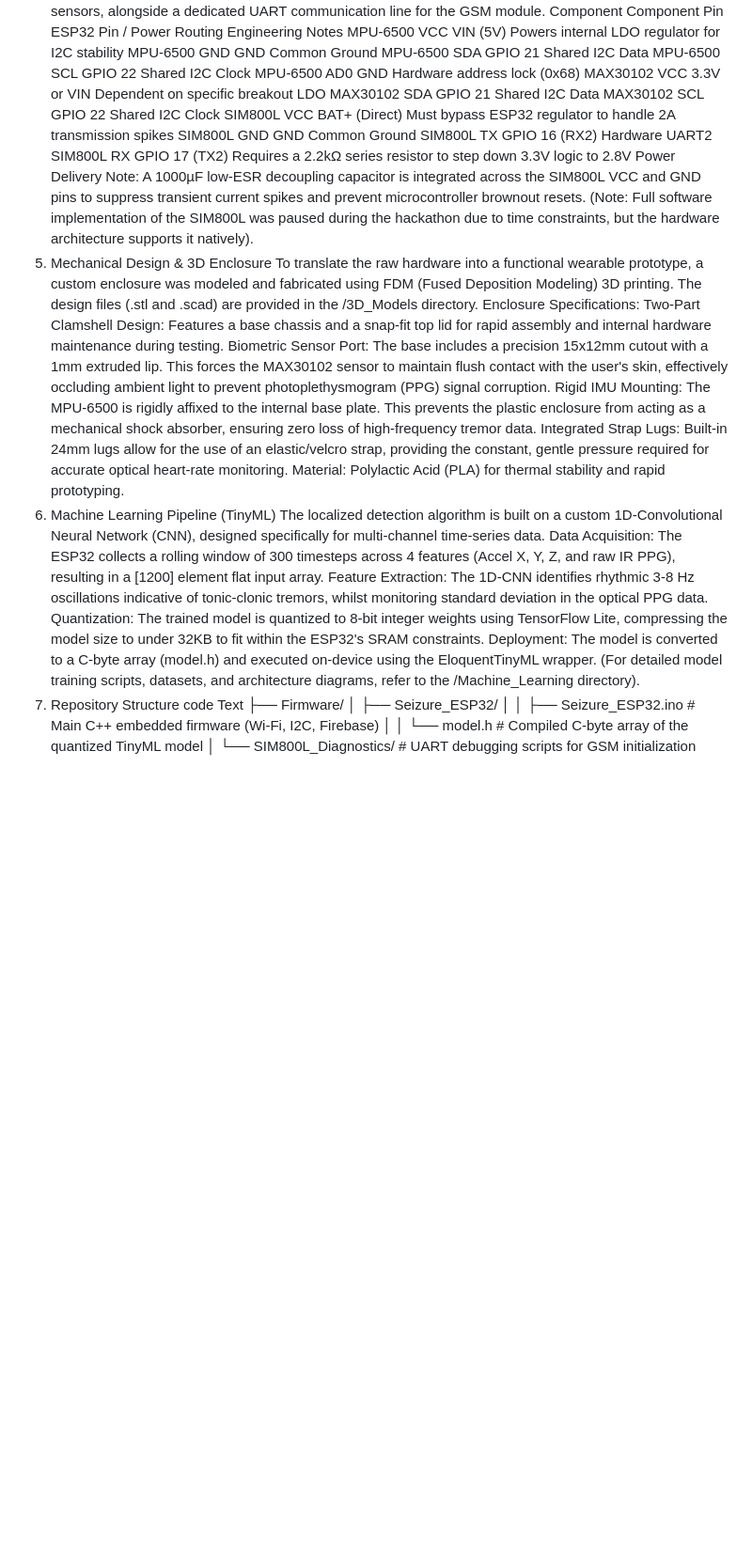
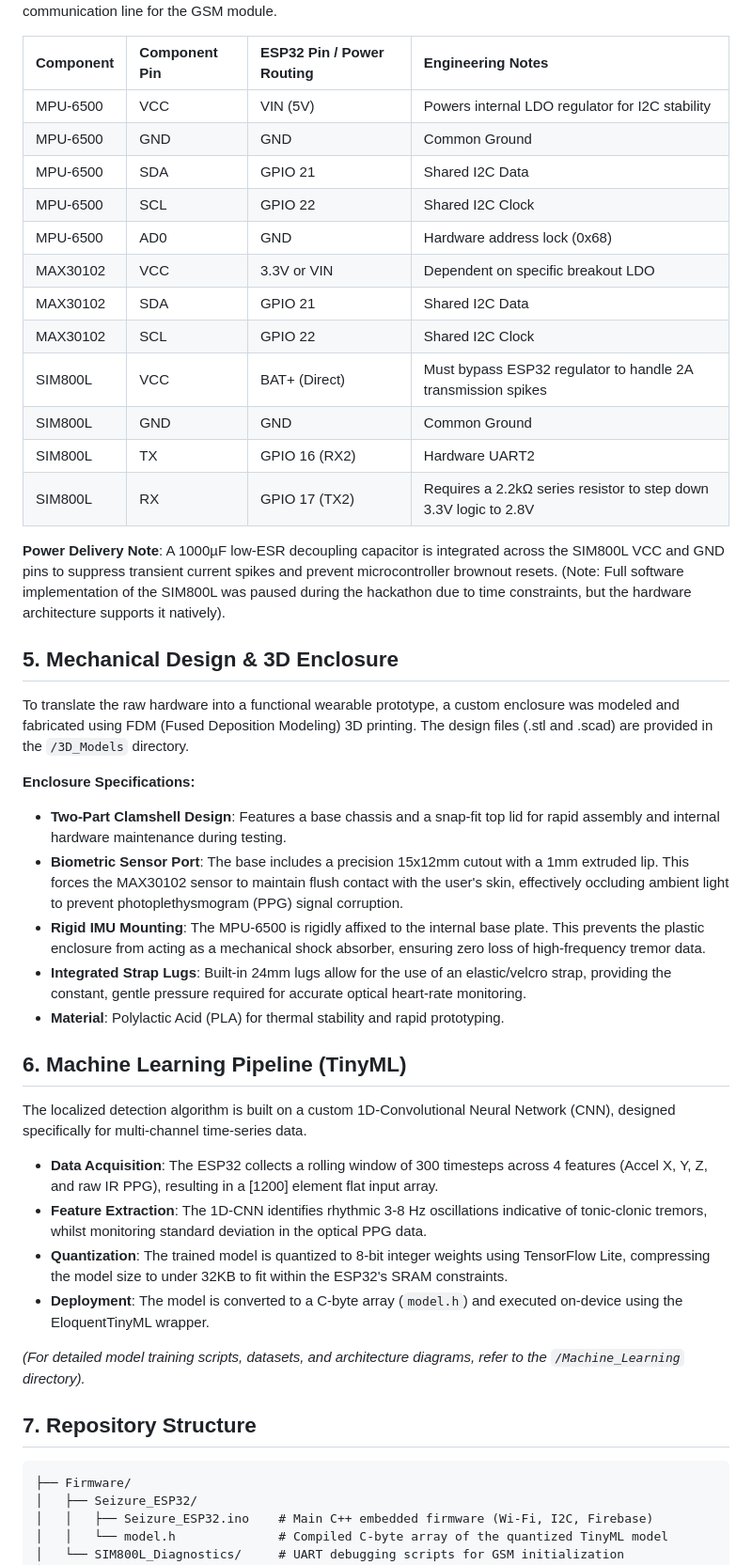
Before and after one commit to KeerthanYU/NeuroGuard, a Markdown page: README.md, the part around one of its changes. Shown at 94% size. Rendered like a GitHub page; blank space fills up the shorter version.

````diff
--- a/README.md
+++ b/README.md
@@ -36,36 +42,43 @@ Mobile Interface: Cross-platform Caregiver Dashboard
 The system utilizes a shared I2C bus with native 3.3V logic for the sensors, alongside a dedicated UART communication line for the GSM module.
-Component	Component Pin	ESP32 Pin / Power Routing	Engineering Notes
-MPU-6500	VCC	VIN (5V)	Powers internal LDO regulator for I2C stability
-MPU-6500	GND	GND	Common Ground
-MPU-6500	SDA	GPIO 21	Shared I2C Data
-MPU-6500	SCL	GPIO 22	Shared I2C Clock
-MPU-6500	AD0	GND	Hardware address lock (0x68)
-MAX30102	VCC	3.3V or VIN	Dependent on specific breakout LDO
-MAX30102	SDA	GPIO 21	Shared I2C Data
-MAX30102	SCL	GPIO 22	Shared I2C Clock
-SIM800L	VCC	BAT+ (Direct)	Must bypass ESP32 regulator to handle 2A transmission spikes
-SIM800L	GND	GND	Common Ground
-SIM800L	TX	GPIO 16 (RX2)	Hardware UART2
-SIM800L	RX	GPIO 17 (TX2)	Requires a 2.2kΩ series resistor to step down 3.3V logic to 2.8V
-Power Delivery Note: A 1000µF low-ESR decoupling capacitor is integrated across the SIM800L VCC and GND pins to suppress transient current spikes and prevent microcontroller brownout resets. (Note: Full software implementation of the SIM800L was paused during the hackathon due to time constraints, but the hardware architecture supports it natively).
-5. Mechanical Design & 3D Enclosure
-To translate the raw hardware into a functional wearable prototype, a custom enclosure was modeled and fabricated using FDM (Fused Deposition Modeling) 3D printing. The design files (.stl and .scad) are provided in the /3D_Models directory.
-Enclosure Specifications:
-Two-Part Clamshell Design: Features a base chassis and a snap-fit top lid for rapid assembly and internal hardware maintenance during testing.
-Biometric Sensor Port: The base includes a precision 15x12mm cutout with a 1mm extruded lip. This forces the MAX30102 sensor to maintain flush contact with the user's skin, effectively occluding ambient light to prevent photoplethysmogram (PPG) signal corruption.
-Rigid IMU Mounting: The MPU-6500 is rigidly affixed to the internal base plate. This prevents the plastic enclosure from acting as a mechanical shock absorber, ensuring zero loss of high-frequency tremor data.
-Integrated Strap Lugs: Built-in 24mm lugs allow for the use of an elastic/velcro strap, providing the constant, gentle pressure required for accurate optical heart-rate monitoring.
-Material: Polylactic Acid (PLA) for thermal stability and rapid prototyping.
-6. Machine Learning Pipeline (TinyML)
+
+| Component | Component Pin | ESP32 Pin / Power Routing | Engineering Notes |
+| :--- | :--- | :--- | :--- |
+| MPU-6500 | VCC | VIN (5V) | Powers internal LDO regulator for I2C stability |
+| MPU-6500 | GND | GND | Common Ground |
+| MPU-6500 | SDA | GPIO 21 | Shared I2C Data |
+| MPU-6500 | SCL | GPIO 22 | Shared I2C Clock |
+| MPU-6500 | AD0 | GND | Hardware address lock (0x68) |
+| MAX30102 | VCC | 3.3V or VIN | Dependent on specific breakout LDO |
+| MAX30102 | SDA | GPIO 21 | Shared I2C Data |
+| MAX30102 | SCL | GPIO 22 | Shared I2C Clock |
+| SIM800L | VCC | BAT+ (Direct) | Must bypass ESP32 regulator to handle 2A transmission spikes |
+| SIM800L | GND | GND | Common Ground |
+| SIM800L | TX | GPIO 16 (RX2) | Hardware UART2 |
+| SIM800L | RX | GPIO 17 (TX2) | Requires a 2.2kΩ series resistor to step down 3.3V logic to 2.8V |
+
+**Power Delivery Note**: A 1000µF low-ESR decoupling capacitor is integrated across the SIM800L VCC and GND pins to suppress transient current spikes and prevent microcontroller brownout resets. (Note: Full software implementation of the SIM800L was paused during the hackathon due to time constraints, but the hardware architecture supports it natively).
+
+## 5. Mechanical Design & 3D Enclosure
+To translate the raw hardware into a functional wearable prototype, a custom enclosure was modeled and fabricated using FDM (Fused Deposition Modeling) 3D printing. The design files (.stl and .scad) are provided in the `/3D_Models` directory.
+
+**Enclosure Specifications:**
+- **Two-Part Clamshell Design**: Features a base chassis and a snap-fit top lid for rapid assembly and internal hardware maintenance during testing.
+- **Biometric Sensor Port**: The base includes a precision 15x12mm cutout with a 1mm extruded lip. This forces the MAX30102 sensor to maintain flush contact with the user's skin, effectively occluding ambient light to prevent photoplethysmogram (PPG) signal corruption.
+- **Rigid IMU Mounting**: The MPU-6500 is rigidly affixed to the internal base plate. This prevents the plastic enclosure from acting as a mechanical shock absorber, ensuring zero loss of high-frequency tremor data.
+- **Integrated Strap Lugs**: Built-in 24mm lugs allow for the use of an elastic/velcro strap, providing the constant, gentle pressure required for accurate optical heart-rate monitoring.
+- **Material**: Polylactic Acid (PLA) for thermal stability and rapid prototyping.
+
+## 6. Machine Learning Pipeline (TinyML)
 The localized detection algorithm is built on a custom 1D-Convolutional Neural Network (CNN), designed specifically for multi-channel time-series data.
-Data Acquisition: The ESP32 collects a rolling window of 300 timesteps across 4 features (Accel X, Y, Z, and raw IR PPG), resulting in a [1200] element flat input array.
-Feature Extraction: The 1D-CNN identifies rhythmic 3-8 Hz oscillations indicative of tonic-clonic tremors, whilst monitoring standard deviation in the optical PPG data.
-Quantization: The trained model is quantized to 8-bit integer weights using TensorFlow Lite, compressing the model size to under 32KB to fit within the ESP32's SRAM constraints.
-Deployment: The model is converted to a C-byte array (model.h) and executed on-device using the EloquentTinyML wrapper.
-(For detailed model training scripts, datasets, and architecture diagrams, refer to the /Machine_Learning directory).
-7. Repository Structure
-code
-Text
+- **Data Acquisition**: The ESP32 collects a rolling window of 300 timesteps across 4 features (Accel X, Y, Z, and raw IR PPG), resulting in a [1200] element flat input array.
+- **Feature Extraction**: The 1D-CNN identifies rhythmic 3-8 Hz oscillations indicative of tonic-clonic tremors, whilst monitoring standard deviation in the optical PPG data.
+- **Quantization**: The trained model is quantized to 8-bit integer weights using TensorFlow Lite, compressing the model size to under 32KB to fit within the ESP32's SRAM constraints.
+- **Deployment**: The model is converted to a C-byte array (`model.h`) and executed on-device using the EloquentTinyML wrapper.
+
+*(For detailed model training scripts, datasets, and architecture diagrams, refer to the `/Machine_Learning` directory).*
+
+## 7. Repository Structure
+```text
 ├── Firmware/
 │   ├── Seizure_ESP32/
 │   │   ├── Seizure_ESP32.ino    # Main C++ embedded firmware (Wi-Fi, I2C, Firebase)
````
Also changed, not shown: other parts of README.md (+51 -41 lines).
